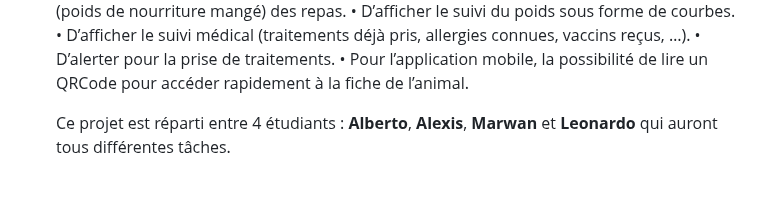
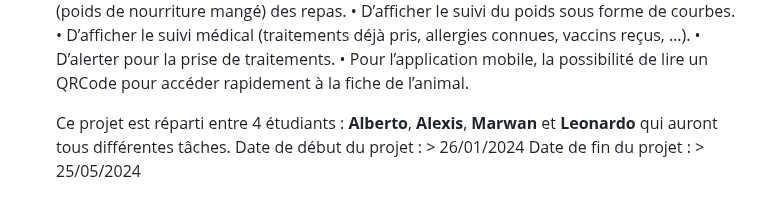
Before and after one commit to AlexerCrafter/soin_animalier, a Markdown page: README.md, the part around the change. Drawn GitHub-style.

```diff
--- a/README.md
+++ b/README.md
@@ -40,4 +40,7 @@
     • Pour l’application mobile, la possibilité de lire un QRCode pour accéder rapidement à la fiche de l’animal.
 
 
+
   Ce projet est réparti entre 4 étudiants : __Alberto__, __Alexis__, __Marwan__ et __Leonardo__ qui auront tous différentes tâches.
+  Date de début du projet : > 26/01/2024
+  Date de fin du projet : > 25/05/2024
```
